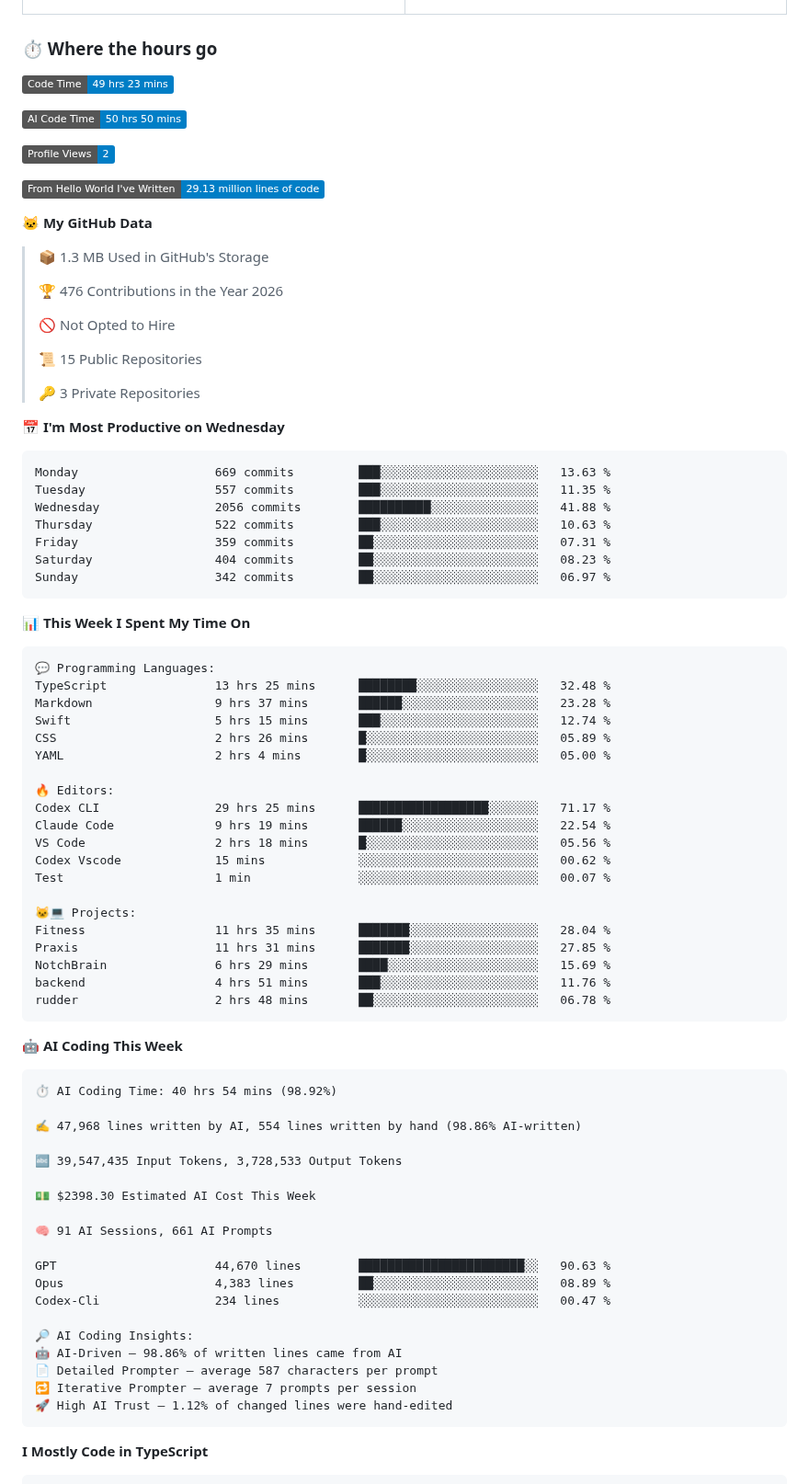
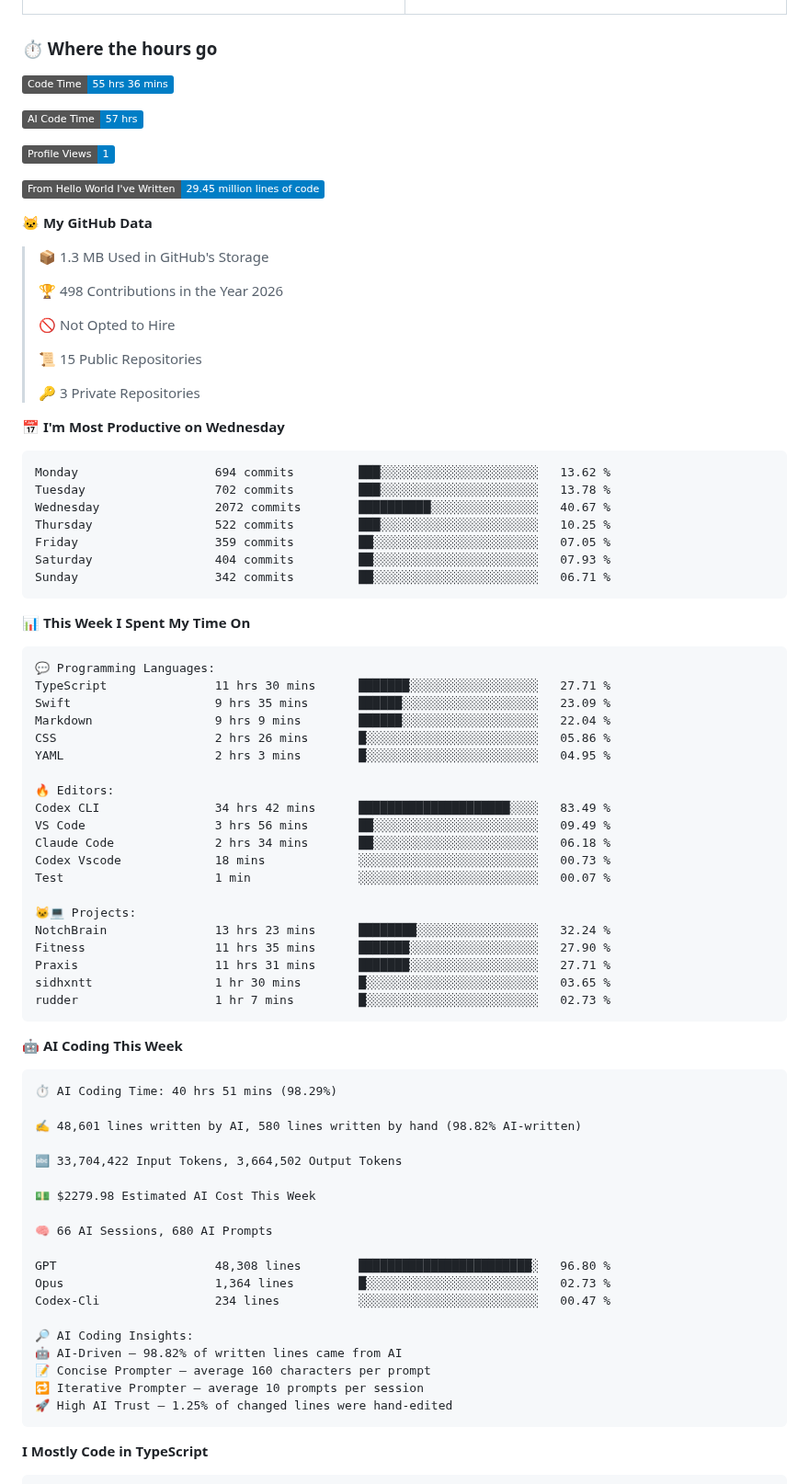
Before and after one commit to sidhxntt/sidhxntt, a Markdown page: README.md, the part around one of its changes. Shown at 92% size. Drawn GitHub-style; badges without logos.

Commit message:
chore: update WakaTime stats [skip ci]

````diff
--- a/README.md
+++ b/README.md
@@ -131,19 +131,19 @@ So, don't wait up—because I'm on my way.
 ### ⏱️ Where the hours go
 
 <!--START_SECTION:waka-->
-![Code Time](http://img.shields.io/badge/Code%20Time-49%20hrs%2023%20mins-blue?style=flat)
+![Code Time](http://img.shields.io/badge/Code%20Time-55%20hrs%2036%20mins-blue?style=flat)
 
-![AI Code Time](http://img.shields.io/badge/AI%20Code%20Time-50%20hrs%2050%20mins-blue?style=flat)
+![AI Code Time](http://img.shields.io/badge/AI%20Code%20Time-57%20hrs-blue?style=flat)
 
-![Profile Views](http://img.shields.io/badge/Profile%20Views-2-blue?style=flat)
+![Profile Views](http://img.shields.io/badge/Profile%20Views-1-blue?style=flat)
 
-![Lines of code](https://img.shields.io/badge/From%20Hello%20World%20I%27ve%20Written-29.13%20million%20lines%20of%20code-blue?style=flat)
+![Lines of code](https://img.shields.io/badge/From%20Hello%20World%20I%27ve%20Written-29.45%20million%20lines%20of%20code-blue?style=flat)
 
 **🐱 My GitHub Data**
 
 > 📦 1.3 MB Used in GitHub's Storage
  >
-> 🏆 476 Contributions in the Year 2026
+> 🏆 498 Contributions in the Year 2026
  >
 > 🚫 Not Opted to Hire
  >
@@ -154,13 +154,13 @@ So, don't wait up—because I'm on my way.
 📅 **I'm Most Productive on Wednesday**
 
 ```text
-Monday                   669 commits         ███░░░░░░░░░░░░░░░░░░░░░░   13.63 %
-Tuesday                  557 commits         ███░░░░░░░░░░░░░░░░░░░░░░   11.35 %
-Wednesday                2056 commits        ██████████░░░░░░░░░░░░░░░   41.88 %
-Thursday                 522 commits         ███░░░░░░░░░░░░░░░░░░░░░░   10.63 %
-Friday                   359 commits         ██░░░░░░░░░░░░░░░░░░░░░░░   07.31 %
-Saturday                 404 commits         ██░░░░░░░░░░░░░░░░░░░░░░░   08.23 %
-Sunday                   342 commits         ██░░░░░░░░░░░░░░░░░░░░░░░   06.97 %
+Monday                   694 commits         ███░░░░░░░░░░░░░░░░░░░░░░   13.62 %
+Tuesday                  702 commits         ███░░░░░░░░░░░░░░░░░░░░░░   13.78 %
+Wednesday                2072 commits        ██████████░░░░░░░░░░░░░░░   40.67 %
+Thursday                 522 commits         ███░░░░░░░░░░░░░░░░░░░░░░   10.25 %
+Friday                   359 commits         ██░░░░░░░░░░░░░░░░░░░░░░░   07.05 %
+Saturday                 404 commits         ██░░░░░░░░░░░░░░░░░░░░░░░   07.93 %
+Sunday                   342 commits         ██░░░░░░░░░░░░░░░░░░░░░░░   06.71 %
 ```
 
 
@@ -168,49 +168,49 @@ Sunday                   342 commits         ██░░░░░░░░░
 
 ```text
 💬 Programming Languages:
-TypeScript               13 hrs 25 mins      ████████░░░░░░░░░░░░░░░░░   32.48 %
-Markdown                 9 hrs 37 mins       ██████░░░░░░░░░░░░░░░░░░░   23.28 %
-Swift                    5 hrs 15 mins       ███░░░░░░░░░░░░░░░░░░░░░░   12.74 %
-CSS                      2 hrs 26 mins       █░░░░░░░░░░░░░░░░░░░░░░░░   05.89 %
-YAML                     2 hrs 4 mins        █░░░░░░░░░░░░░░░░░░░░░░░░   05.00 %
+TypeScript               11 hrs 30 mins      ███████░░░░░░░░░░░░░░░░░░   27.71 %
+Swift                    9 hrs 35 mins       ██████░░░░░░░░░░░░░░░░░░░   23.09 %
+Markdown                 9 hrs 9 mins        ██████░░░░░░░░░░░░░░░░░░░   22.04 %
+CSS                      2 hrs 26 mins       █░░░░░░░░░░░░░░░░░░░░░░░░   05.86 %
+YAML                     2 hrs 3 mins        █░░░░░░░░░░░░░░░░░░░░░░░░   04.95 %
 
 🔥 Editors:
-Codex CLI                29 hrs 25 mins      ██████████████████░░░░░░░   71.17 %
-Claude Code              9 hrs 19 mins       ██████░░░░░░░░░░░░░░░░░░░   22.54 %
-VS Code                  2 hrs 18 mins       █░░░░░░░░░░░░░░░░░░░░░░░░   05.56 %
-Codex Vscode             15 mins             ░░░░░░░░░░░░░░░░░░░░░░░░░   00.62 %
+Codex CLI                34 hrs 42 mins      █████████████████████░░░░   83.49 %
+VS Code                  3 hrs 56 mins       ██░░░░░░░░░░░░░░░░░░░░░░░   09.49 %
+Claude Code              2 hrs 34 mins       ██░░░░░░░░░░░░░░░░░░░░░░░   06.18 %
+Codex Vscode             18 mins             ░░░░░░░░░░░░░░░░░░░░░░░░░   00.73 %
 Test                     1 min               ░░░░░░░░░░░░░░░░░░░░░░░░░   00.07 %
 
 🐱‍💻 Projects:
-Fitness                  11 hrs 35 mins      ███████░░░░░░░░░░░░░░░░░░   28.04 %
-Praxis                   11 hrs 31 mins      ███████░░░░░░░░░░░░░░░░░░   27.85 %
-NotchBrain               6 hrs 29 mins       ████░░░░░░░░░░░░░░░░░░░░░   15.69 %
-backend                  4 hrs 51 mins       ███░░░░░░░░░░░░░░░░░░░░░░   11.76 %
-rudder                   2 hrs 48 mins       ██░░░░░░░░░░░░░░░░░░░░░░░   06.78 %
+NotchBrain               13 hrs 23 mins      ████████░░░░░░░░░░░░░░░░░   32.24 %
+Fitness                  11 hrs 35 mins      ███████░░░░░░░░░░░░░░░░░░   27.90 %
+Praxis                   11 hrs 31 mins      ███████░░░░░░░░░░░░░░░░░░   27.71 %
+sidhxntt                 1 hr 30 mins        █░░░░░░░░░░░░░░░░░░░░░░░░   03.65 %
+rudder                   1 hr 7 mins         █░░░░░░░░░░░░░░░░░░░░░░░░   02.73 %
 ```
 
 🤖 **AI Coding This Week**
 
 ```text
-⏱ AI Coding Time: 40 hrs 54 mins (98.92%)
+⏱ AI Coding Time: 40 hrs 51 mins (98.29%)
 
-✍️ 47,968 lines written by AI, 554 lines written by hand (98.86% AI-written)
+✍️ 48,601 lines written by AI, 580 lines written by hand (98.82% AI-written)
 
-🔤 39,547,435 Input Tokens, 3,728,533 Output Tokens
+🔤 33,704,422 Input Tokens, 3,664,502 Output Tokens
 
-💵 $2398.30 Estimated AI Cost This Week
+💵 $2279.98 Estimated AI Cost This Week
 
-🧠 91 AI Sessions, 661 AI Prompts
+🧠 66 AI Sessions, 680 AI Prompts
 
-GPT                      44,670 lines        ███████████████████████░░   90.63 %
-Opus                     4,383 lines         ██░░░░░░░░░░░░░░░░░░░░░░░   08.89 %
+GPT                      48,308 lines        ████████████████████████░   96.80 %
+Opus                     1,364 lines         █░░░░░░░░░░░░░░░░░░░░░░░░   02.73 %
 Codex-Cli                234 lines           ░░░░░░░░░░░░░░░░░░░░░░░░░   00.47 %
 
 🔎 AI Coding Insights:
-🤖 AI-Driven — 98.86% of written lines came from AI
-📄 Detailed Prompter — average 587 characters per prompt
-🔁 Iterative Prompter — average 7 prompts per session
-🚀 High AI Trust — 1.12% of changed lines were hand-edited
+🤖 AI-Driven — 98.82% of written lines came from AI
+📝 Concise Prompter — average 160 characters per prompt
+🔁 Iterative Prompter — average 10 prompts per session
+🚀 High AI Trust — 1.25% of changed lines were hand-edited
 ```
 
 **I Mostly Code in TypeScript**
````
Also changed, not shown: other parts of README.md (+1 -1 lines), assets/bar_graph.png.
